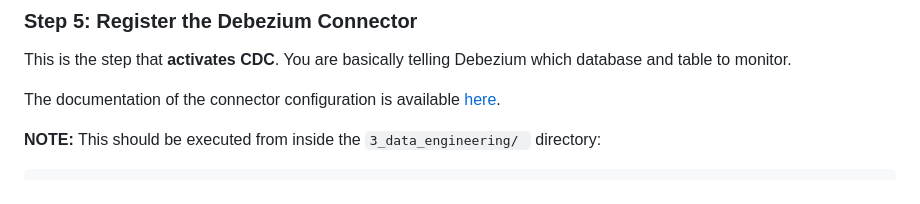
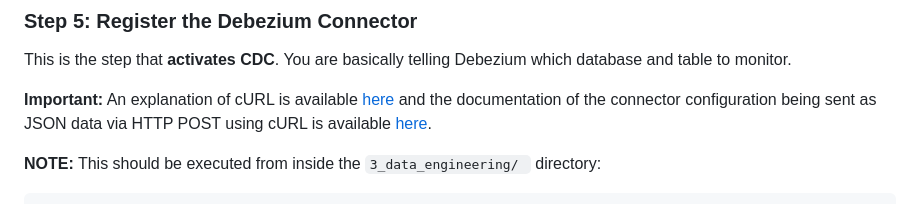
Before and after one commit to course-files/Kafka, a Markdown page: 3_data_engineering/instructions_for_project_setup.md, the part around the change. Rendered like a GitHub page.

Commit message:
Update Part 3 with link to cURL documentation

```diff
--- a/3_data_engineering/instructions_for_project_setup.md
+++ b/3_data_engineering/instructions_for_project_setup.md
@@ -251,7 +251,7 @@ If you receive a connection error, wait 30 more seconds and try again.
 This is the step that **activates CDC**. You are basically telling Debezium
 which database and table to monitor.
 
-The documentation of the connector configuration is available [here](kafka-connect/connector-config.json_documented_version.md).
+**Important:** An explanation of cURL is available [here](curl_explanation.md) and the documentation of the connector configuration being sent as JSON data via HTTP POST using cURL is available [here](kafka-connect/connector-config.json_documented_version.md).
 
 **NOTE:** This should be executed from inside the `3_data_engineering/
 ` directory:
```
